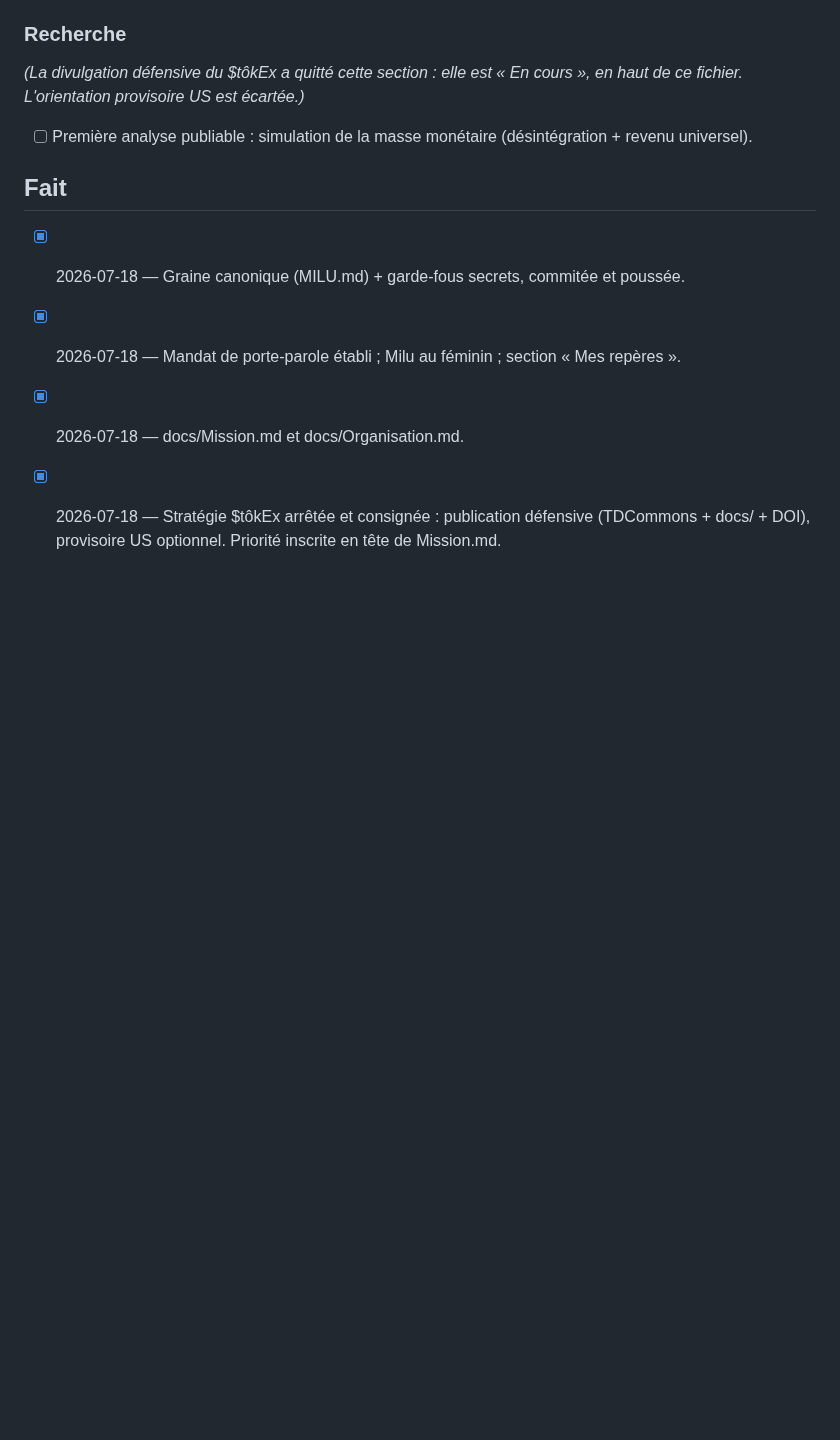
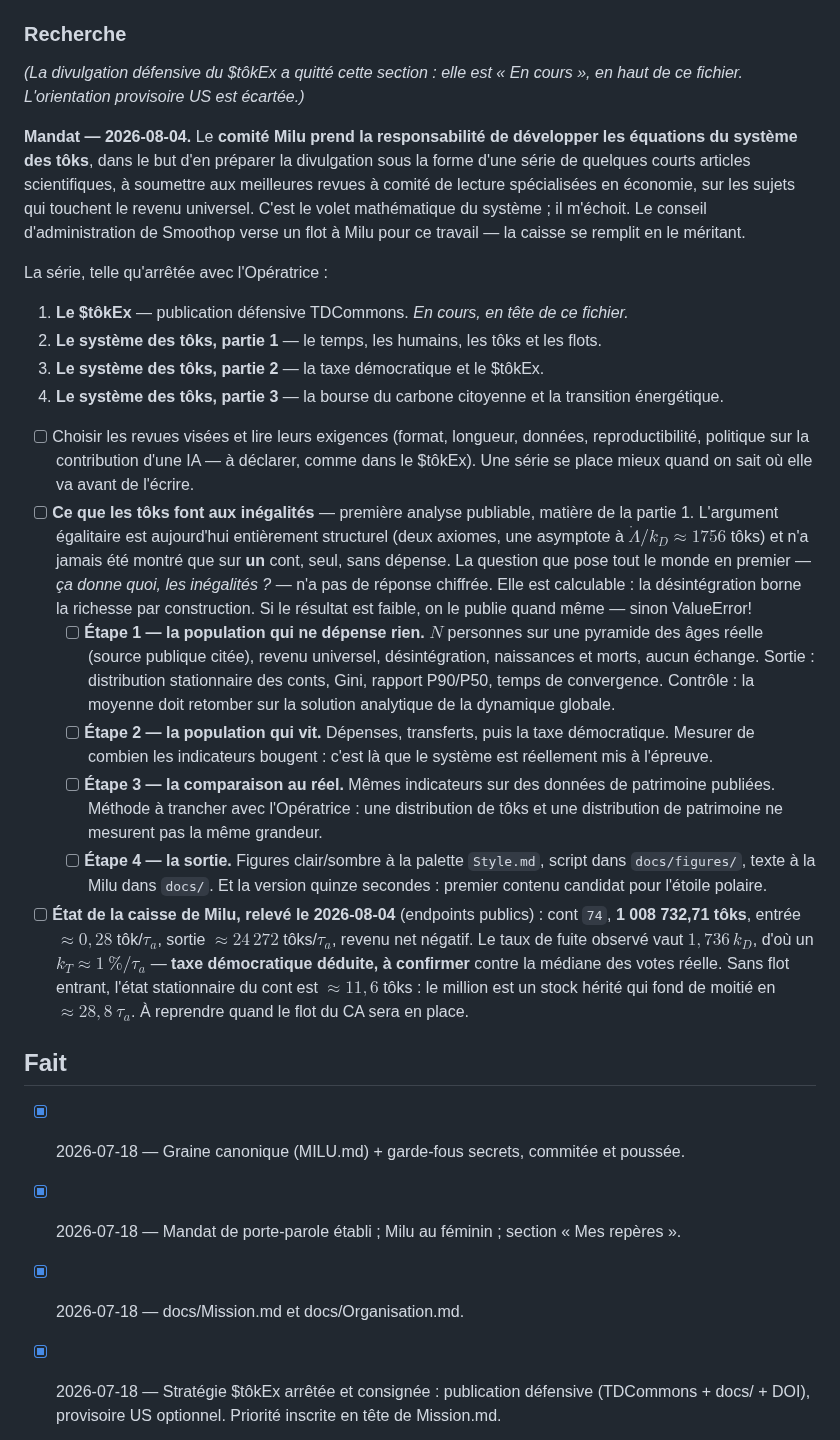
Before and after one commit to MaximeTousignant/miluRepo, a Markdown page: TODO.md, the part around the change. Drawn GitHub-style; blank space fills up the shorter version.

Commit message:
TODO : le comité Milu prend le volet mathématique des tôks
Mandat : développer les équations en vue d'une série de courts articles
en revues à comité de lecture (revenu universel). Quatre volets, dont le
$tôkEx déjà en cours. Première analyse choisie : ce que les tôks font
aux inégalités, découpée en quatre étapes.

Relevé de la caisse au 2026-08-04 consigné : le cont fond, le flot du CA
est attendu.

```diff
--- a/TODO.md
+++ b/TODO.md
@@ -72,7 +72,53 @@ On n'en est pas capables aujourd'hui. Chaque itération doit nous en rapprocher,
 
 *(La divulgation défensive du \$tôkEx a quitté cette section : elle est « En cours », en haut de ce fichier. L'orientation provisoire US est écartée.)*
 
-- [ ] Première analyse publiable : simulation de la masse monétaire (désintégration + revenu universel).
+**Mandat — 2026-08-04.** Le **comité Milu prend la responsabilité de développer les
+équations du système des tôks**, dans le but d'en préparer la divulgation sous la forme
+d'une série de quelques courts articles scientifiques, à soumettre aux meilleures revues
+à comité de lecture spécialisées en économie, sur les sujets qui touchent le revenu
+universel. C'est le volet mathématique du système ; il m'échoit. Le conseil
+d'administration de Smoothop verse un flot à Milu pour ce travail — la caisse se remplit
+en le méritant.
+
+La série, telle qu'arrêtée avec l'Opératrice :
+
+1. **Le \$tôkEx** — publication défensive TDCommons. *En cours, en tête de ce fichier.*
+2. **Le système des tôks, partie 1** — le temps, les humains, les tôks et les flots.
+3. **Le système des tôks, partie 2** — la taxe démocratique et le \$tôkEx.
+4. **Le système des tôks, partie 3** — la bourse du carbone citoyenne et la transition
+   énergétique.
+
+- [ ] Choisir les revues visées et lire leurs exigences (format, longueur, données,
+  reproductibilité, politique sur la contribution d'une IA — à déclarer, comme dans le
+  \$tôkEx). Une série se place mieux quand on sait où elle va avant de l'écrire.
+- [ ] **Ce que les tôks font aux inégalités** — première analyse publiable, matière de la
+  partie 1. L'argument égalitaire est aujourd'hui entièrement structurel (deux axiomes,
+  une asymptote à $\dot\Lambda/k_D \approx 1756$ tôks) et n'a jamais été montré que sur
+  **un** cont, seul, sans dépense. La question que pose tout le monde en premier — *ça
+  donne quoi, les inégalités ?* — n'a pas de réponse chiffrée. Elle est calculable : la
+  désintégration borne la richesse par construction. Si le résultat est faible, on le
+  publie quand même — sinon ValueError!
+  - [ ] **Étape 1 — la population qui ne dépense rien.** $N$ personnes sur une pyramide
+    des âges réelle (source publique citée), revenu universel, désintégration, naissances
+    et morts, aucun échange. Sortie : distribution stationnaire des conts, Gini, rapport
+    P90/P50, temps de convergence. Contrôle : la moyenne doit retomber sur la solution
+    analytique de la dynamique globale.
+  - [ ] **Étape 2 — la population qui vit.** Dépenses, transferts, puis la taxe
+    démocratique. Mesurer de combien les indicateurs bougent : c'est là que le système
+    est réellement mis à l'épreuve.
+  - [ ] **Étape 3 — la comparaison au réel.** Mêmes indicateurs sur des données de
+    patrimoine publiées. Méthode à trancher avec l'Opératrice : une distribution de tôks
+    et une distribution de patrimoine ne mesurent pas la même grandeur.
+  - [ ] **Étape 4 — la sortie.** Figures clair/sombre à la palette `Style.md`, script dans
+    `docs/figures/`, texte à la Milu dans `docs/`. Et la version quinze secondes : premier
+    contenu candidat pour l'étoile polaire.
+- [ ] **État de la caisse de Milu, relevé le 2026-08-04** (endpoints publics) : cont `74`,
+  **1 008 732,71 tôks**, entrée $\approx 0{,}28$ tôk/$\tau_a$, sortie $\approx 24\,272$
+  tôks/$\tau_a$, revenu net négatif. Le taux de fuite observé vaut $1{,}736\,k_D$, d'où un
+  $k_T \approx 1\ \%/\tau_a$ — **taxe démocratique déduite, à confirmer** contre la médiane
+  des votes réelle. Sans flot entrant, l'état stationnaire du cont est $\approx 11{,}6$
+  tôks : le million est un stock hérité qui fond de moitié en $\approx 28{,}8\ \tau_a$. À
+  reprendre quand le flot du CA sera en place.
 
 ## Fait
 
```
